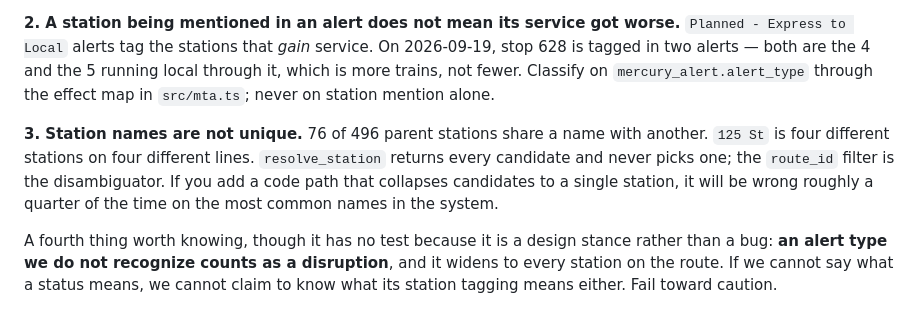
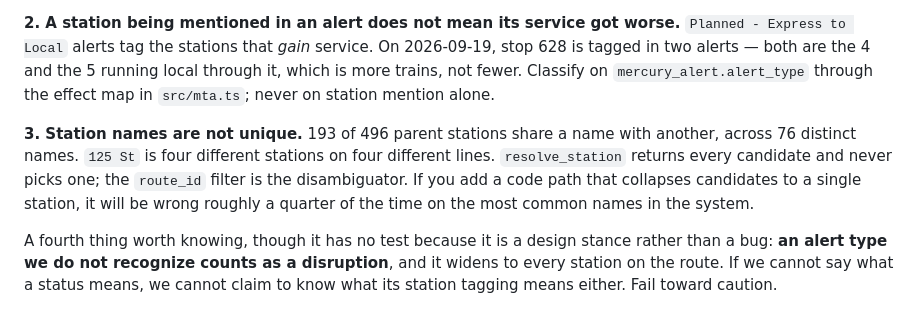
Before and after one commit to BetaNYC/mta-mcp, a Markdown page: CONTRIBUTING.md, the part around the change. GitHub-like rendering.

```diff
--- a/CONTRIBUTING.md
+++ b/CONTRIBUTING.md
@@ -61,7 +61,7 @@ If you change how alerts are matched to stations, you will meet these. Each has
 
 **2. A station being mentioned in an alert does not mean its service got worse.** `Planned - Express to Local` alerts tag the stations that *gain* service. On 2026-09-19, stop 628 is tagged in two alerts — both are the 4 and the 5 running local through it, which is more trains, not fewer. Classify on `mercury_alert.alert_type` through the effect map in `src/mta.ts`; never on station mention alone.
 
-**3. Station names are not unique.** 76 of 496 parent stations share a name with another. `125 St` is four different stations on four different lines. `resolve_station` returns every candidate and never picks one; the `route_id` filter is the disambiguator. If you add a code path that collapses candidates to a single station, it will be wrong roughly a quarter of the time on the most common names in the system.
+**3. Station names are not unique.** 193 of 496 parent stations share a name with another, across 76 distinct names. `125 St` is four different stations on four different lines. `resolve_station` returns every candidate and never picks one; the `route_id` filter is the disambiguator. If you add a code path that collapses candidates to a single station, it will be wrong roughly a quarter of the time on the most common names in the system.
 
 A fourth thing worth knowing, though it has no test because it is a design stance rather than a bug: **an alert type we do not recognize counts as a disruption**, and it widens to every station on the route. If we cannot say what a status means, we cannot claim to know what its station tagging means either. Fail toward caution.
 
```
Also changed, not shown: CONTEXT.md (+1 -1 lines).
